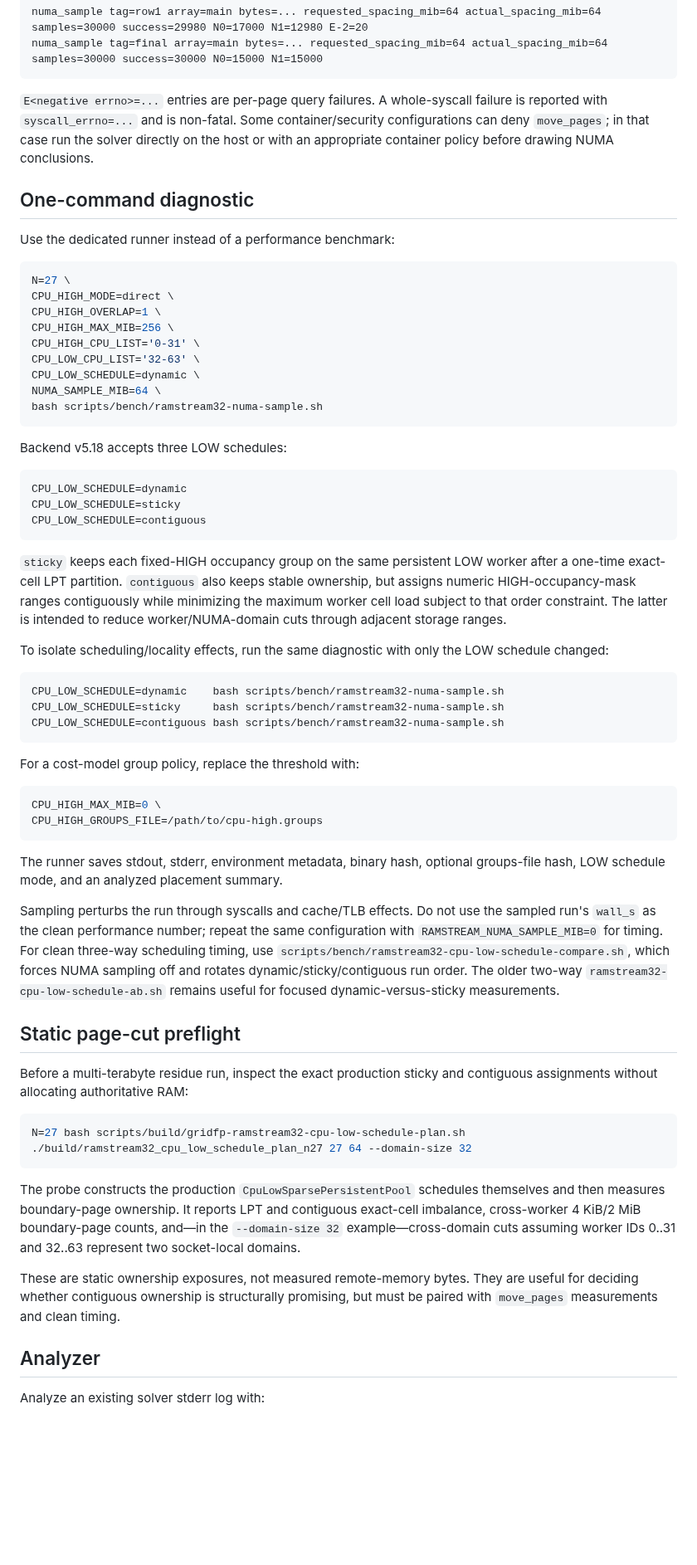
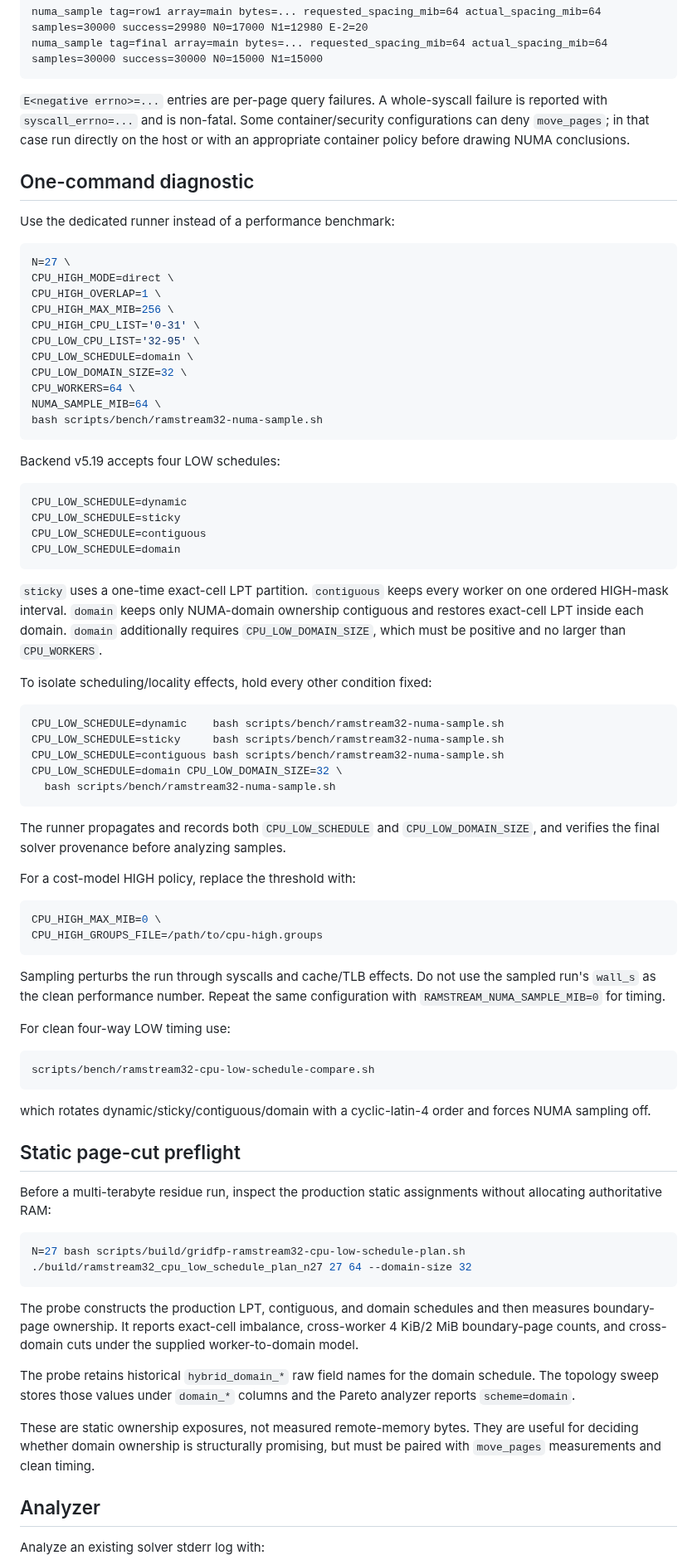
Before and after one commit to Kicky1618/oneesan-gpu, a Markdown page: docs/ramstream32-numa-sampling.md, the part around one of its changes. Shown at 83% size. Rendered like a GitHub page; blank space fills up the shorter version.

Commit message:
docs(ramstream): document LOW domain NUMA diagnostics

````diff
--- a/docs/ramstream32-numa-sampling.md
+++ b/docs/ramstream32-numa-sampling.md
@@ -19,7 +19,7 @@ numa_sample tag=row1 array=main bytes=... requested_spacing_mib=64 actual_spacin
 numa_sample tag=final array=main bytes=... requested_spacing_mib=64 actual_spacing_mib=64 samples=30000 success=30000 N0=15000 N1=15000
 ```
 
-`E<negative errno>=...` entries are per-page query failures. A whole-syscall failure is reported with `syscall_errno=...` and is non-fatal. Some container/security configurations can deny `move_pages`; in that case run the solver directly on the host or with an appropriate container policy before drawing NUMA conclusions.
+`E<negative errno>=...` entries are per-page query failures. A whole-syscall failure is reported with `syscall_errno=...` and is non-fatal. Some container/security configurations can deny `move_pages`; in that case run directly on the host or with an appropriate container policy before drawing NUMA conclusions.
 
 ## One-command diagnostic
 
@@ -31,53 +31,68 @@ CPU_HIGH_MODE=direct \
 CPU_HIGH_OVERLAP=1 \
 CPU_HIGH_MAX_MIB=256 \
 CPU_HIGH_CPU_LIST='0-31' \
-CPU_LOW_CPU_LIST='32-63' \
-CPU_LOW_SCHEDULE=dynamic \
+CPU_LOW_CPU_LIST='32-95' \
+CPU_LOW_SCHEDULE=domain \
+CPU_LOW_DOMAIN_SIZE=32 \
+CPU_WORKERS=64 \
 NUMA_SAMPLE_MIB=64 \
 bash scripts/bench/ramstream32-numa-sample.sh
 ```
 
-Backend v5.18 accepts three LOW schedules:
+Backend v5.19 accepts four LOW schedules:
 
 ```text
 CPU_LOW_SCHEDULE=dynamic
 CPU_LOW_SCHEDULE=sticky
 CPU_LOW_SCHEDULE=contiguous
+CPU_LOW_SCHEDULE=domain
 ```
 
-`sticky` keeps each fixed-HIGH occupancy group on the same persistent LOW worker after a one-time exact-cell LPT partition. `contiguous` also keeps stable ownership, but assigns numeric HIGH-occupancy-mask ranges contiguously while minimizing the maximum worker cell load subject to that order constraint. The latter is intended to reduce worker/NUMA-domain cuts through adjacent storage ranges.
+`sticky` uses a one-time exact-cell LPT partition. `contiguous` keeps every worker on one ordered HIGH-mask interval. `domain` keeps only NUMA-domain ownership contiguous and restores exact-cell LPT inside each domain. `domain` additionally requires `CPU_LOW_DOMAIN_SIZE`, which must be positive and no larger than `CPU_WORKERS`.
 
-To isolate scheduling/locality effects, run the same diagnostic with only the LOW schedule changed:
+To isolate scheduling/locality effects, hold every other condition fixed:
 
 ```bash
 CPU_LOW_SCHEDULE=dynamic    bash scripts/bench/ramstream32-numa-sample.sh
 CPU_LOW_SCHEDULE=sticky     bash scripts/bench/ramstream32-numa-sample.sh
 CPU_LOW_SCHEDULE=contiguous bash scripts/bench/ramstream32-numa-sample.sh
+CPU_LOW_SCHEDULE=domain CPU_LOW_DOMAIN_SIZE=32 \
+  bash scripts/bench/ramstream32-numa-sample.sh
 ```
 
-For a cost-model group policy, replace the threshold with:
+The runner propagates and records both `CPU_LOW_SCHEDULE` and `CPU_LOW_DOMAIN_SIZE`, and verifies the final solver provenance before analyzing samples.
+
+For a cost-model HIGH policy, replace the threshold with:
 
 ```bash
 CPU_HIGH_MAX_MIB=0 \
 CPU_HIGH_GROUPS_FILE=/path/to/cpu-high.groups
 ```
 
-The runner saves stdout, stderr, environment metadata, binary hash, optional groups-file hash, LOW schedule mode, and an analyzed placement summary.
+Sampling perturbs the run through syscalls and cache/TLB effects. Do not use the sampled run's `wall_s` as the clean performance number. Repeat the same configuration with `RAMSTREAM_NUMA_SAMPLE_MIB=0` for timing.
 
-Sampling perturbs the run through syscalls and cache/TLB effects. Do not use the sampled run's `wall_s` as the clean performance number; repeat the same configuration with `RAMSTREAM_NUMA_SAMPLE_MIB=0` for timing. For clean three-way scheduling timing, use `scripts/bench/ramstream32-cpu-low-schedule-compare.sh`, which forces NUMA sampling off and rotates dynamic/sticky/contiguous run order. The older two-way `ramstream32-cpu-low-schedule-ab.sh` remains useful for focused dynamic-versus-sticky measurements.
+For clean four-way LOW timing use:
+
+```text
+scripts/bench/ramstream32-cpu-low-schedule-compare.sh
+```
+
+which rotates dynamic/sticky/contiguous/domain with a cyclic-latin-4 order and forces NUMA sampling off.
 
 ## Static page-cut preflight
 
-Before a multi-terabyte residue run, inspect the exact production sticky and contiguous assignments without allocating authoritative RAM:
+Before a multi-terabyte residue run, inspect the production static assignments without allocating authoritative RAM:
 
 ```bash
 N=27 bash scripts/build/gridfp-ramstream32-cpu-low-schedule-plan.sh
 ./build/ramstream32_cpu_low_schedule_plan_n27 27 64 --domain-size 32
 ```
 
-The probe constructs the production `CpuLowSparsePersistentPool` schedules themselves and then measures boundary-page ownership. It reports LPT and contiguous exact-cell imbalance, cross-worker 4 KiB/2 MiB boundary-page counts, and—in the `--domain-size 32` example—cross-domain cuts assuming worker IDs 0..31 and 32..63 represent two socket-local domains.
+The probe constructs the production LPT, contiguous, and domain schedules and then measures boundary-page ownership. It reports exact-cell imbalance, cross-worker 4 KiB/2 MiB boundary-page counts, and cross-domain cuts under the supplied worker-to-domain model.
 
-These are static ownership exposures, not measured remote-memory bytes. They are useful for deciding whether contiguous ownership is structurally promising, but must be paired with `move_pages` measurements and clean timing.
+The probe retains historical `hybrid_domain_*` raw field names for the domain schedule. The topology sweep stores those values under `domain_*` columns and the Pareto analyzer reports `scheme=domain`.
+
+These are static ownership exposures, not measured remote-memory bytes. They are useful for deciding whether domain ownership is structurally promising, but must be paired with `move_pages` measurements and clean timing.
 
 ## Analyzer
 
````
Also changed, not shown: other parts of docs/ramstream32-numa-sampling.md (+12 -17 lines).
